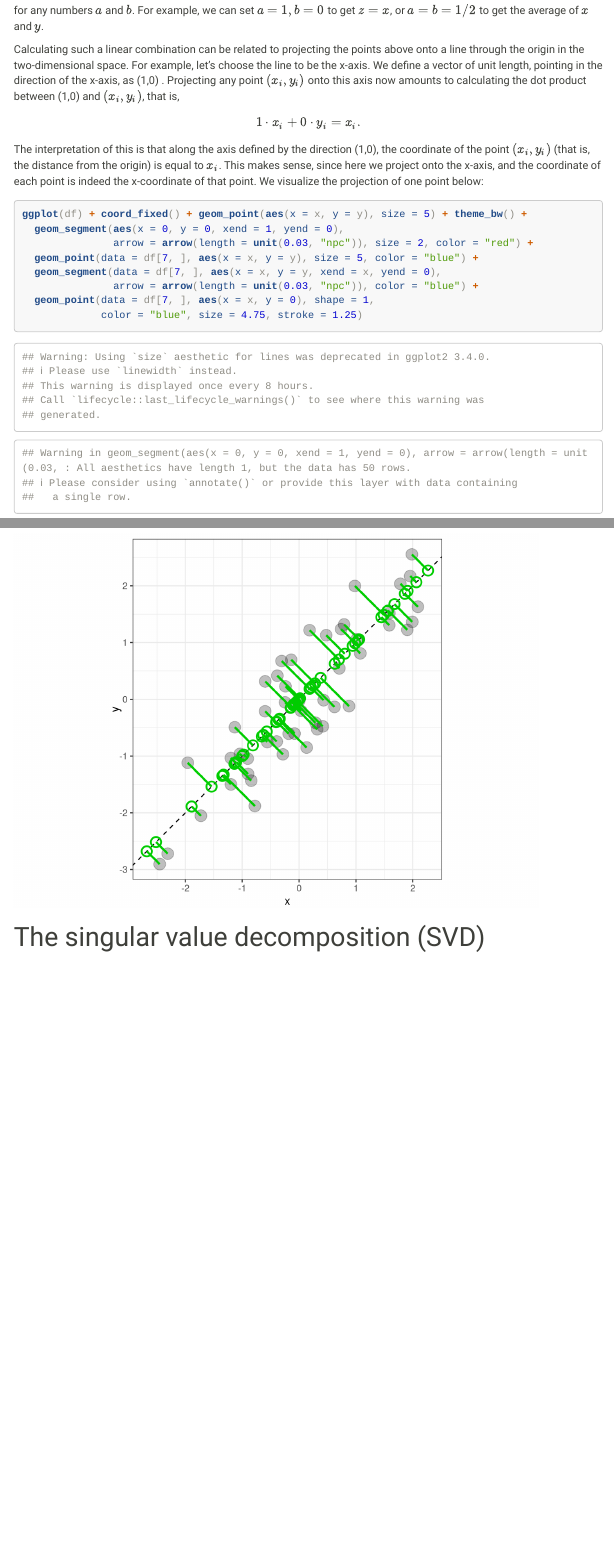
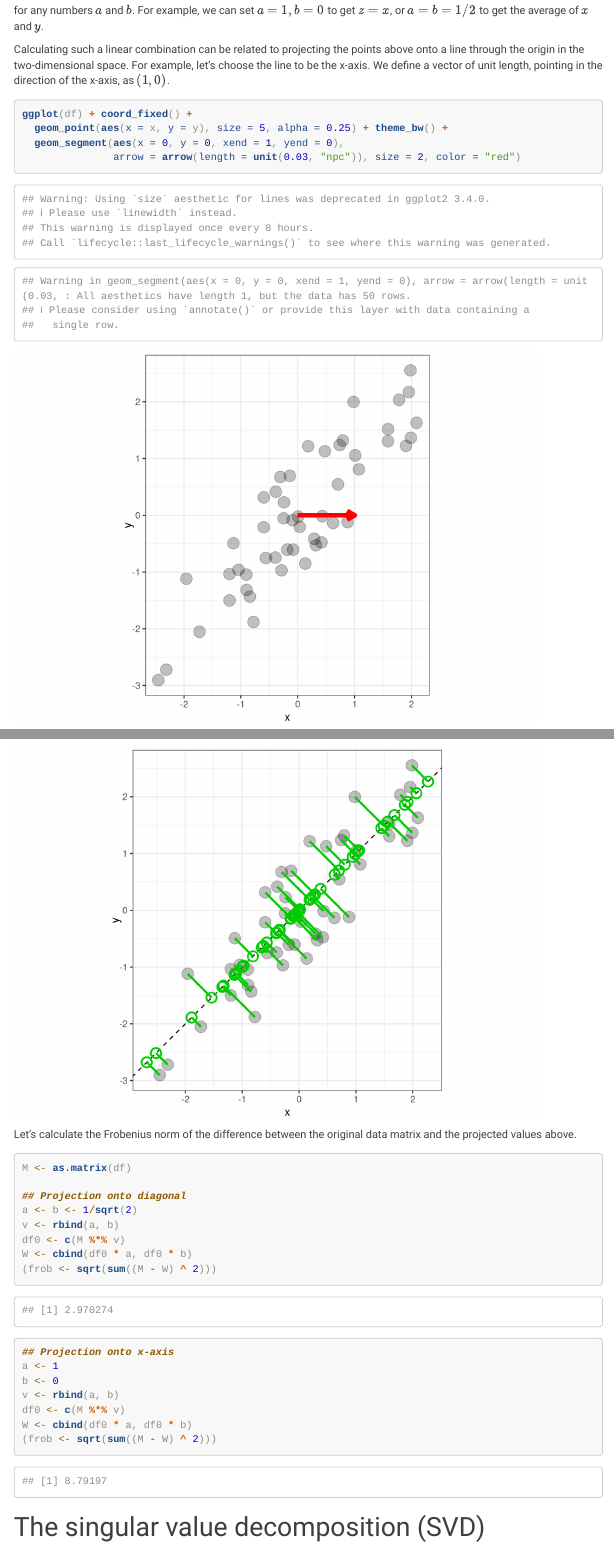
Before and after one commit to fmicompbio/PCA_intro2020, an R Markdown document (pca-intro.Rmd): the page in a window 1100 px wide, from 3790 px down, and a second part further down, joined at a grey line. Rendered offline with R 4.5, knitr and Pandoc, with nearby package versions; some code elsewhere in the file could not run offline; menus at the side of the page are left out; long lines of code are wrapped.

Commit message:
A couple of clarifications

````diff
--- a/pca-intro.Rmd
+++ b/pca-intro.Rmd
@@ -15,8 +15,9 @@ editor_options:
   chunk_output_type: console
 ---
 
-```{r setup, include=FALSE}
+```{r setup, include = FALSE}
 knitr::opts_chunk$set(echo = TRUE)
+options(width = 85)
 ```
 
 Principal Component Analysis (PCA) is a dimension reduction technique that was
@@ -179,4 +180,10 @@ of $x$ and $y$.
 Calculating such a linear combination can be related to projecting the points
 above onto a line through the origin in the two-dimensional space. For example,
 let's choose the line to be the x-axis. We define a vector of unit length,
-pointing in the direction of the x-axis, as  (1,0) . Projecting any point
+pointing in the direction of the x-axis, as $(1,0)$.
+
+```{r}
+ggplot(df) + coord_fixed() +
+  geom_point(aes(x = x, y = y), size = 5, alpha = 0.25) + theme_bw() +
+  geom_segment(aes(x = 0, y = 0, xend = 1, yend = 0),
+               arrow = arrow(length = unit(0.03, "npc")), size = 2, color = "red")
@@ -183,8 +193,8 @@ pointing in the direction of the x-axis, as  (1,0) . Projecting any point
 $(x_i,y_i)$ onto this axis now amounts to calculating the dot product between
-(1,0) and $(x_i,y_i)$, that is, $$1\cdot x_i + 0\cdot y_i = x_i.$$
+$(1,0)$ and $(x_i,y_i)$, that is, $$(1,0)\cdot(x_i,y_i) = 1\cdot x_i + 0\cdot y_i = x_i.$$
 
 The interpretation of this is that along the axis defined by the direction
-(1,0), the coordinate of the point $(x_i,y_i)$ (that is, the distance from the origin)
+$(1,0)$, the coordinate of the point $(x_i,y_i)$ (that is, the distance from the origin)
 is equal to $x_i$. This makes sense, since here we project onto the x-axis, and
 the coordinate of each point is indeed the x-coordinate of that point. We
 visualize the projection of one point below:
@@ -326,6 +336,29 @@ ggplot(df) + coord_fixed() + theme_bw() +
                aes(x = x, y = y, xend = xend, yend = yend),
                size = 1, color = "green3")
 ```
+
+Let's calculate the Frobenius norm of the difference between the original data matrix
+and the projected values above.
+
+```{r}
+M <- as.matrix(df)
+
+## Projection onto diagonal
+a <- b <- 1/sqrt(2)
+v <- rbind(a, b)
+df0 <- c(M %*% v)
+W <- cbind(df0 * a, df0 * b)
+(frob <- sqrt(sum((M - W) ^ 2)))
+
+## Projection onto x-axis
+a <- 1
+b <- 0
+v <- rbind(a, b)
+df0 <- c(M %*% v)
+W <- cbind(df0 * a, df0 * b)
+(frob <- sqrt(sum((M - W) ^ 2)))
+```
+
 
 # The singular value decomposition (SVD)
 
````
Also changed, not shown: pca-intro.Rmd (13 more changed lines).
